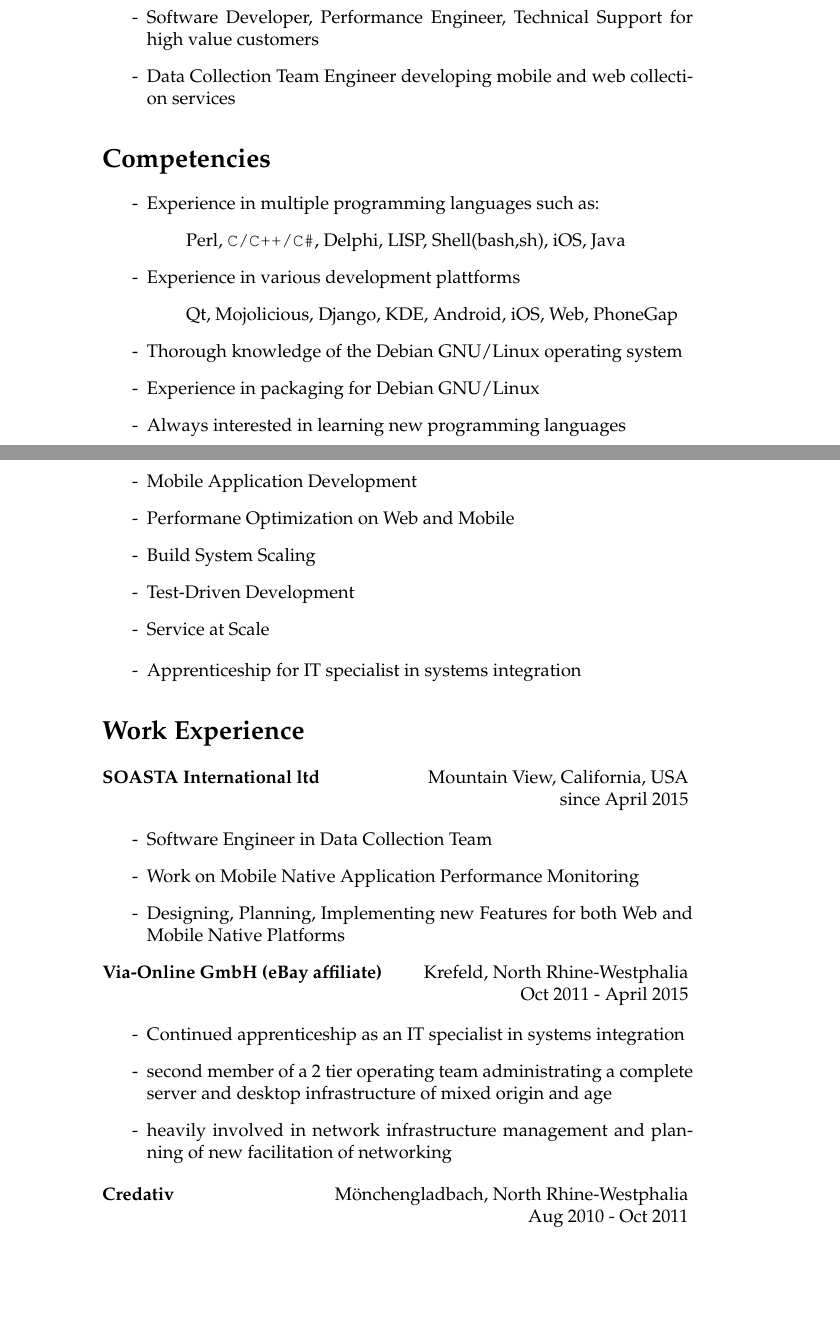
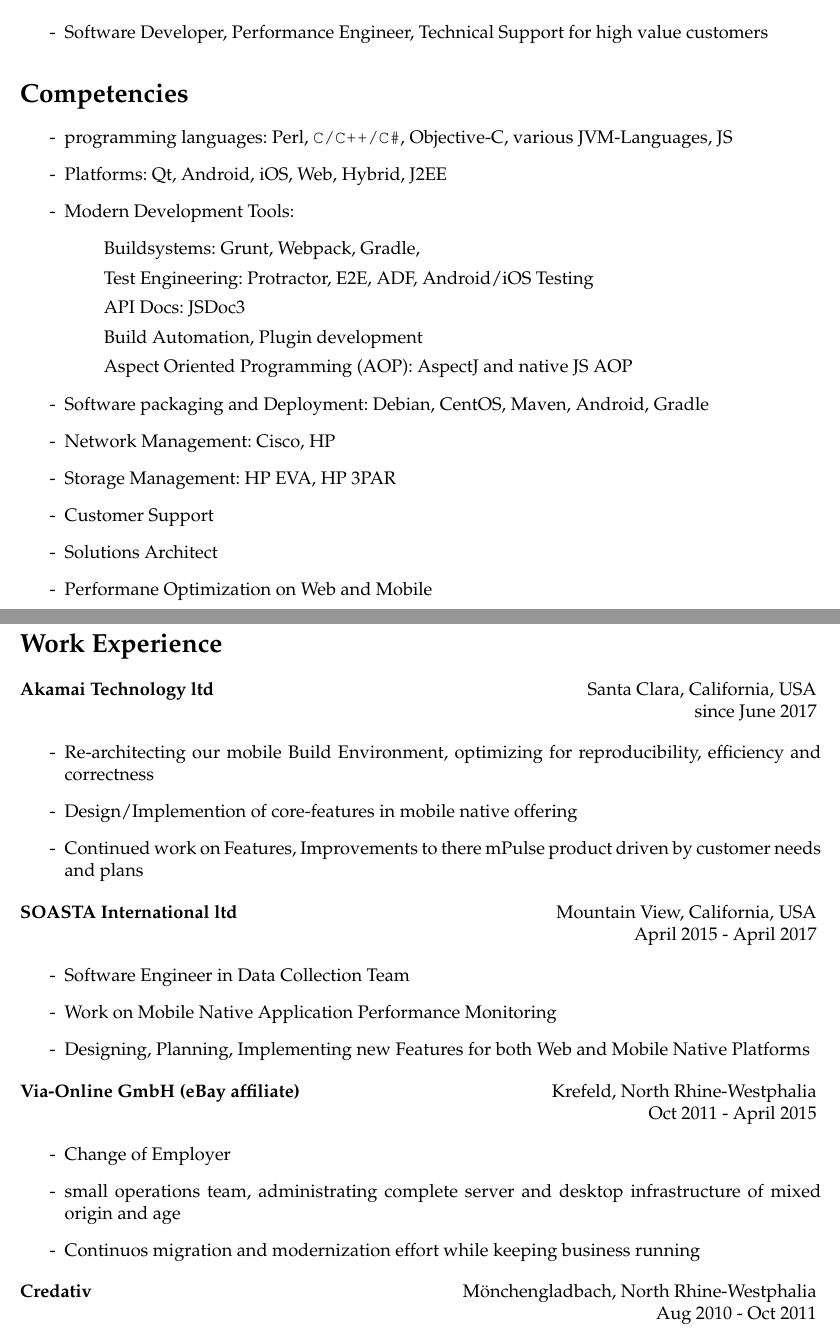
Before and after one commit to andreas-marschke/Resume, a LaTeX CV (resume.en.tex): two parts of pages 1 and 2 of 3 before the commit and two parts of pages 1 and 2 of 2 after it, joined at a grey line, cut so that both start at the same text, the shorter picture padded with empty space. Compiled offline with pdfLaTeX.

Commit message:
Update Resume

```diff
--- a/resume.en.tex
+++ b/resume.en.tex
@@ -48,41 +49,45 @@
 \section*{Career Profile}
 \begin{itemize}
 \item[-] Software Developer, Performance Engineer, Technical Support for high value customers
-  \item[-] Data Collection Team Engineer developing mobile and web collection services
 \end{itemize}
-
 \section*{Competencies}
 \begin{itemize}
-  \item[-] Experience in multiple programming languages such as:
+\item[-] programming languages: Perl, \verb*|C/C++/C#|, Objective-C, various JVM-Languages, JS
+\item[-] Platforms: Qt, Android, iOS, Web, Hybrid, J2EE
+\item[-] Modern Development Tools:
   \begin{itemize}
-      \item[] Perl, \verb*|C/C++/C#|, Delphi, LISP, Shell(bash,sh), iOS, Java
+  \item[] Buildsystems: Grunt, Webpack, Gradle,
+  \item[] Test Engineering: Protractor, E2E, ADF, Android/iOS Testing
+  \item[] API Docs: JSDoc3
+  \item[] Build Automation, Plugin development
+  \item[] Aspect Oriented Programming (AOP): AspectJ and native JS AOP
   \end{itemize}
-
-  \item[-] Experience in various development plattforms
-    \begin{itemize}
-      \item[] Qt, Mojolicious, Django, KDE, Android, iOS, Web, PhoneGap
-    \end{itemize}
-  \item[-] Thorough knowledge of the Debian GNU/Linux operating
-    system
-  \item[-] Experience in packaging for Debian GNU/Linux
-  \item[-] Always interested in learning new programming
-    languages
-  \item[-] Mobile Application Development
+\item[-] Software packaging and Deployment: Debian, CentOS, Maven, Android, Gradle
+\item[-] Network Management: Cisco, HP
+\item[-] Storage Management: HP EVA, HP 3PAR
+\item[-] Customer Support
+\item[-] Solutions Architect
 \item[-] Performane Optimization on Web and Mobile
-  \item[-] Build System Scaling
-  \item[-] Test-Driven Development
-  \item[-] Service at Scale
-\end{itemize}
-
-\begin{itemize}
-  \item[-] Apprenticeship for IT specialist in systems integration
 \end{itemize}
 
 \section*{Work Experience}
 
 \begin{tabularx}{1\textwidth}{@{\extracolsep{\fill}} l @{ } r @{ }}
+  \bfseries Akamai Technology ltd & Santa Clara, California, USA\\
+  & since June 2017 \\
+\end{tabularx}
+
+\begin{itemize}
+\item[-] Re-architecting our mobile Build Environment,
+  optimizing for reproducibility, efficiency and correctness
+\item[-] Design/Implemention of core-features in mobile native offering
+\item[-] Continued work on Features, Improvements to there mPulse product driven by
+  customer needs and plans
+\end{itemize}
+
+\begin{tabularx}{1\textwidth}{@{\extracolsep{\fill}} l @{ } r @{ }}
   \bfseries SOASTA International ltd & Mountain View, California, USA\\
-  & since April 2015 \\
+  & April 2015 - April 2017 \\
 \end{tabularx}
 
 \begin{itemize}
@@ -97,13 +102,10 @@
 \end{tabularx}
 
 \begin{itemize}
-  \item[-] Continued apprenticeship as an IT specialist in
-    systems integration
-  \item[-] second member of a 2 tier operating team administrating a
-    complete server and desktop infrastructure of mixed origin and
-    age
-  \item[-] heavily involved in network infrastructure management and
-    planning of new facilitation of networking
+\item[-] Change of Employer
+\item[-] small operations team, administrating
+  complete server and desktop infrastructure of mixed origin and age
+\item[-] Continuos migration and modernization effort while keeping business running
 \end{itemize}
 
 \begin{tabularx}{1\textwidth}{@{\extracolsep{\fill}} l @{ } r @{ }}
```
Also changed, not shown: resume.en.pdf, resume.en.tex (83 more changed lines). Lines whose indentation alone changed are shown as unchanged.
